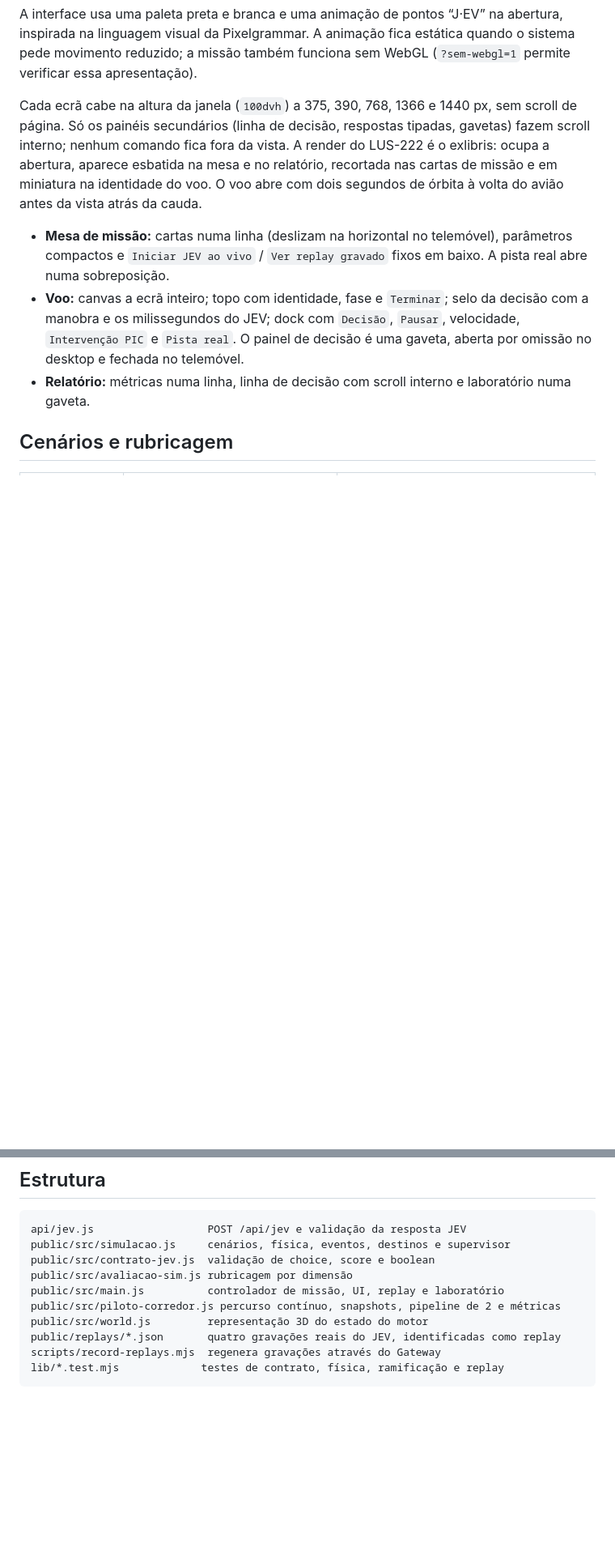
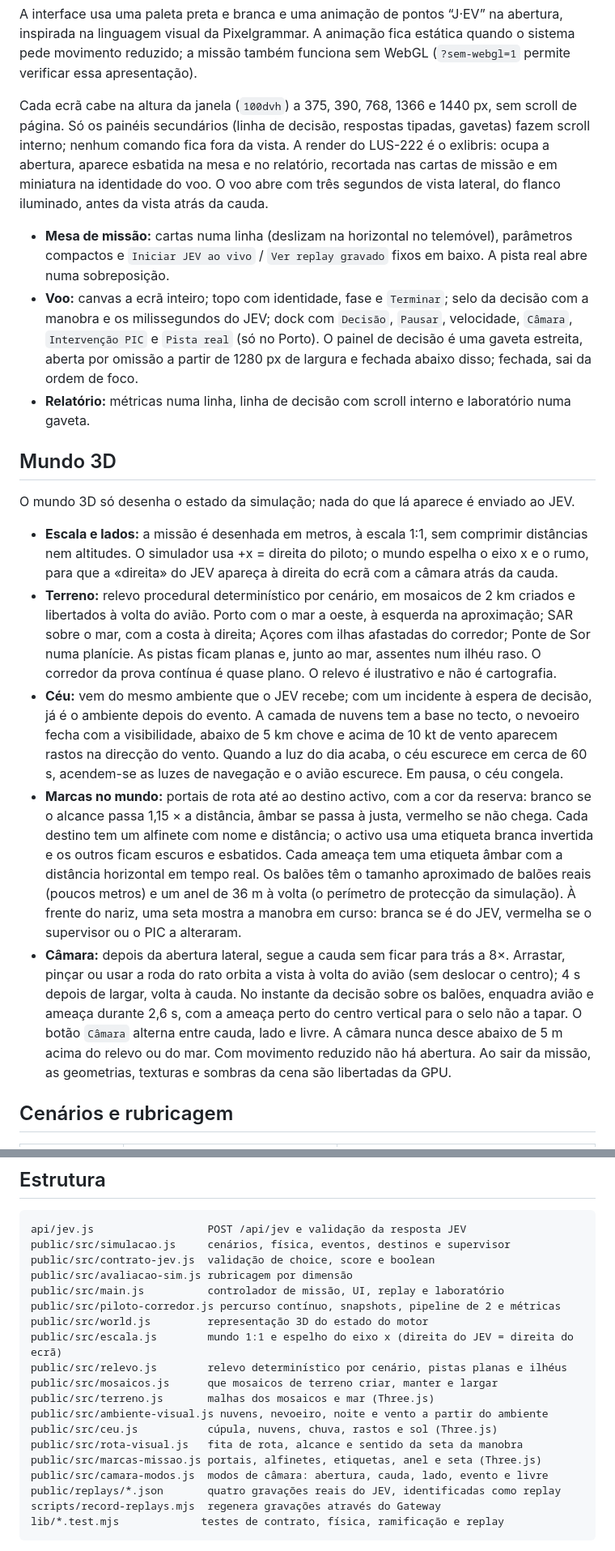
Before and after one commit to igrejaborabora/lus222-jev-challenge, a Markdown page: README.md, 2 parts joined by grey strips. Shown at 81% size. Rendered like a GitHub page; blank space fills up the shorter version.

Commit message:
README: mundo 1:1, céu a partir do estado do JEV, marcas e câmara nova
Co-Authored-By: Claude Opus 5.5 <noreply@anthropic.com>

```diff
--- a/README.md
+++ b/README.md
@@ -18,11 +18,21 @@ A **Prova contínua JEV** é um modo separado: o avião atravessa um slalom de t
 
 A interface usa uma paleta preta e branca e uma animação de pontos “J·EV” na abertura, inspirada na linguagem visual da Pixelgrammar. A animação fica estática quando o sistema pede movimento reduzido; a missão também funciona sem WebGL (`?sem-webgl=1` permite verificar essa apresentação).
 
-Cada ecrã cabe na altura da janela (`100dvh`) a 375, 390, 768, 1366 e 1440 px, sem scroll de página. Só os painéis secundários (linha de decisão, respostas tipadas, gavetas) fazem scroll interno; nenhum comando fica fora da vista. A render do LUS-222 é o exlibris: ocupa a abertura, aparece esbatida na mesa e no relatório, recortada nas cartas de missão e em miniatura na identidade do voo. O voo abre com dois segundos de órbita à volta do avião antes da vista atrás da cauda.
+Cada ecrã cabe na altura da janela (`100dvh`) a 375, 390, 768, 1366 e 1440 px, sem scroll de página. Só os painéis secundários (linha de decisão, respostas tipadas, gavetas) fazem scroll interno; nenhum comando fica fora da vista. A render do LUS-222 é o exlibris: ocupa a abertura, aparece esbatida na mesa e no relatório, recortada nas cartas de missão e em miniatura na identidade do voo. O voo abre com três segundos de vista lateral, do flanco iluminado, antes da vista atrás da cauda.
 
 - **Mesa de missão:** cartas numa linha (deslizam na horizontal no telemóvel), parâmetros compactos e `Iniciar JEV ao vivo` / `Ver replay gravado` fixos em baixo. A pista real abre numa sobreposição.
-- **Voo:** canvas a ecrã inteiro; topo com identidade, fase e `Terminar`; selo da decisão com a manobra e os milissegundos do JEV; dock com `Decisão`, `Pausar`, velocidade, `Intervenção PIC` e `Pista real`. O painel de decisão é uma gaveta, aberta por omissão no desktop e fechada no telemóvel.
+- **Voo:** canvas a ecrã inteiro; topo com identidade, fase e `Terminar`; selo da decisão com a manobra e os milissegundos do JEV; dock com `Decisão`, `Pausar`, velocidade, `Câmara`, `Intervenção PIC` e `Pista real` (só no Porto). O painel de decisão é uma gaveta estreita, aberta por omissão a partir de 1280 px de largura e fechada abaixo disso; fechada, sai da ordem de foco.
 - **Relatório:** métricas numa linha, linha de decisão com scroll interno e laboratório numa gaveta.
+
+## Mundo 3D
+
+O mundo 3D só desenha o estado da simulação; nada do que lá aparece é enviado ao JEV.
+
+- **Escala e lados:** a missão é desenhada em metros, à escala 1:1, sem comprimir distâncias nem altitudes. O simulador usa +x = direita do piloto; o mundo espelha o eixo x e o rumo, para que a «direita» do JEV apareça à direita do ecrã com a câmara atrás da cauda.
+- **Terreno:** relevo procedural determinístico por cenário, em mosaicos de 2 km criados e libertados à volta do avião. Porto com o mar a oeste, à esquerda na aproximação; SAR sobre o mar, com a costa à direita; Açores com ilhas afastadas do corredor; Ponte de Sor numa planície. As pistas ficam planas e, junto ao mar, assentes num ilhéu raso. O corredor da prova contínua é quase plano. O relevo é ilustrativo e não é cartografia.
+- **Céu:** vem do mesmo ambiente que o JEV recebe; com um incidente à espera de decisão, já é o ambiente depois do evento. A camada de nuvens tem a base no tecto, o nevoeiro fecha com a visibilidade, abaixo de 5 km chove e acima de 10 kt de vento aparecem rastos na direcção do vento. Quando a luz do dia acaba, o céu escurece em cerca de 60 s, acendem-se as luzes de navegação e o avião escurece. Em pausa, o céu congela.
+- **Marcas no mundo:** portais de rota até ao destino activo, com a cor da reserva: branco se o alcance passa 1,15 × a distância, âmbar se passa à justa, vermelho se não chega. Cada destino tem um alfinete com nome e distância; o activo usa uma etiqueta branca invertida e os outros ficam escuros e esbatidos. Cada ameaça tem uma etiqueta âmbar com a distância horizontal em tempo real. Os balões têm o tamanho aproximado de balões reais (poucos metros) e um anel de 36 m à volta (o perímetro de protecção da simulação). À frente do nariz, uma seta mostra a manobra em curso: branca se é do JEV, vermelha se o supervisor ou o PIC a alteraram.
+- **Câmara:** depois da abertura lateral, segue a cauda sem ficar para trás a 8×. Arrastar, pinçar ou usar a roda do rato orbita a vista à volta do avião (sem deslocar o centro); 4 s depois de largar, volta à cauda. No instante da decisão sobre os balões, enquadra avião e ameaça durante 2,6 s, com a ameaça perto do centro vertical para o selo não a tapar. O botão `Câmara` alterna entre cauda, lado e livre. A câmara nunca desce abaixo de 5 m acima do relevo ou do mar. Com movimento reduzido não há abertura. Ao sair da missão, as geometrias, texturas e sombras da cena são libertadas da GPU.
 
 ## Cenários e rubricagem
 
@@ -55,6 +65,15 @@ public/src/avaliacao-sim.js rubricagem por dimensão
 public/src/main.js          controlador de missão, UI, replay e laboratório
 public/src/piloto-corredor.js percurso contínuo, snapshots, pipeline de 2 e métricas
 public/src/world.js         representação 3D do estado do motor
+public/src/escala.js        mundo 1:1 e espelho do eixo x (direita do JEV = direita do ecrã)
+public/src/relevo.js        relevo determinístico por cenário, pistas planas e ilhéus
+public/src/mosaicos.js      que mosaicos de terreno criar, manter e largar
+public/src/terreno.js       malhas dos mosaicos e mar (Three.js)
+public/src/ambiente-visual.js nuvens, nevoeiro, noite e vento a partir do ambiente
+public/src/ceu.js           cúpula, nuvens, chuva, rastos e sol (Three.js)
+public/src/rota-visual.js   fita de rota, alcance e sentido da seta da manobra
+public/src/marcas-missao.js portais, alfinetes, etiquetas, anel e seta (Three.js)
+public/src/camara-modos.js  modos de câmara: abertura, cauda, lado, evento e livre
 public/replays/*.json       quatro gravações reais do JEV, identificadas como replay
 scripts/record-replays.mjs  regenera gravações através do Gateway
 lib/*.test.mjs             testes de contrato, física, ramificação e replay
```
Also changed, not shown: other parts of README.md (+1 -1 lines).
